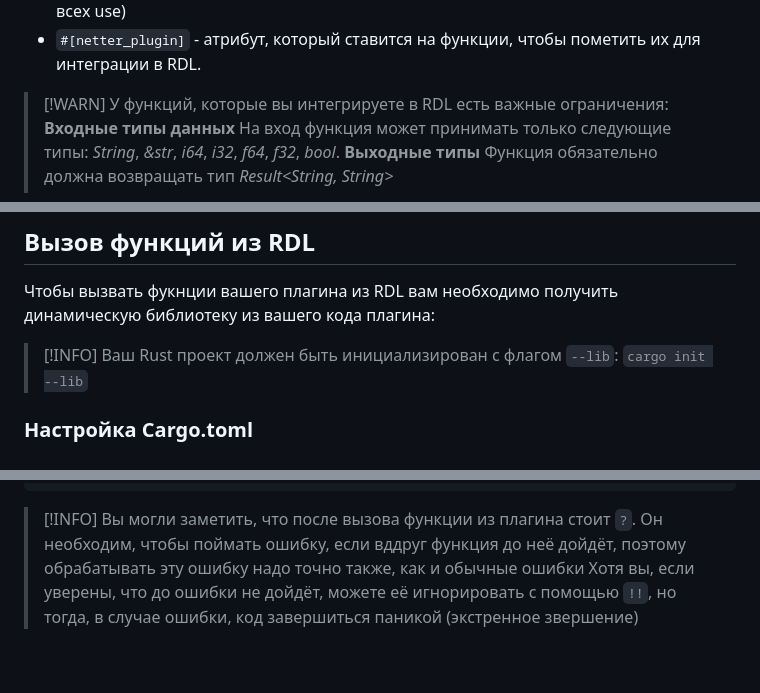
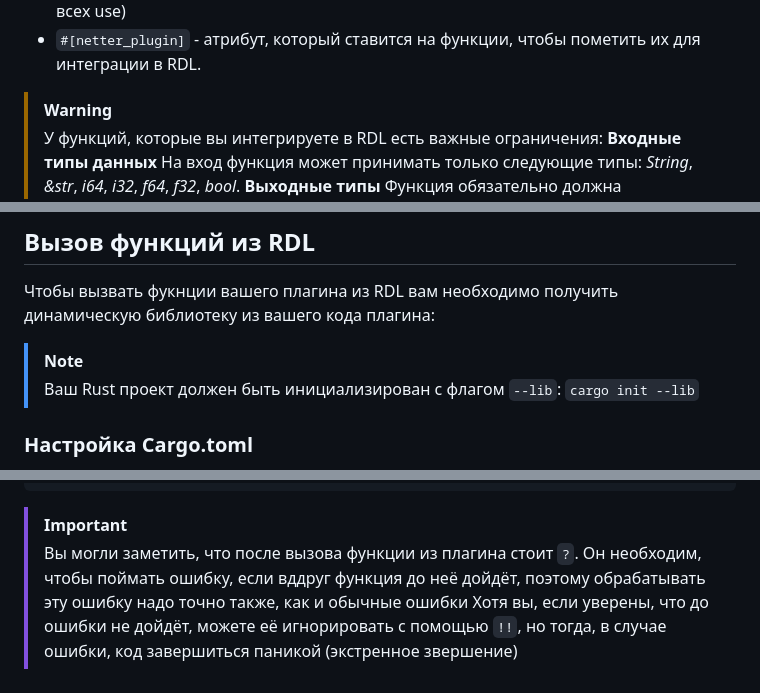
Before and after one commit to bjfssd757/Netter, a Markdown page: PLUGINS_DOCUMENTATION_ru.md, 3 parts joined by grey strips. Drawn GitHub-style.

````diff
--- a/PLUGINS_DOCUMENTATION_ru.md
+++ b/PLUGINS_DOCUMENTATION_ru.md
@@ -49,7 +49,7 @@ fn check_flag(flag: bool) -> Result<String, String> {
 * `generate_dispatch_func!();` - данный макрос инициализирует входную точку в плагин. Очень важно расположить этот макрос в самом верху вашего кода (после всех use)
 * `#[netter_plugin]` - атрибут, который ставится на функции, чтобы пометить их для интеграции в RDL.
 
-> [!WARN]
+> [!WARNING]
 > У функций, которые вы интегрируете в RDL есть важные ограничения:
 > **Входные типы данных**
 > На вход функция может принимать только следующие типы: *String*, *&str*, *i64*, *i32*, *f64*, *f32*, *bool*.
@@ -69,7 +69,7 @@ fn check_flag(flag: bool) -> Result<String, String> {
 
 Чтобы вызвать фукнции вашего плагина из RDL вам необходимо получить динамическую библиотеку из вашего кода плагина:
 
-> [!INFO]
+> [!NOTE]
 > Ваш Rust проект должен быть инициализирован с флагом `--lib`:
 > `cargo init --lib`
 
@@ -130,6 +130,6 @@ route "/" GET {
 };
 ```
 
-> [!INFO]
+> [!IMPORTANT]
 > Вы могли заметить, что после вызова функции из плагина стоит `?`. Он необходим, чтобы поймать ошибку, если вддруг функция до неё дойдёт, поэтому обрабатывать эту ошибку надо точно также, как и обычные ошибки
 > Хотя вы, если уверены, что до ошибки не дойдёт, можете её игнорировать с помощью `!!`, но тогда, в случае ошибки, код завершиться паникой (экстренное звершение)
````
